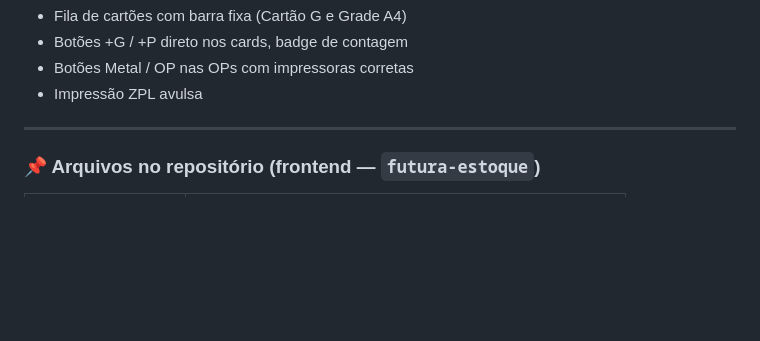
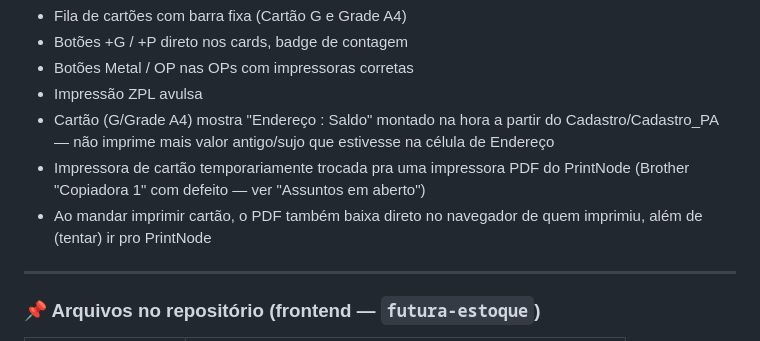
Before and after one commit to engenharia6-beep/futura-estoque, a Markdown page: README.md, the part around the change. GitHub-like rendering; blank space fills up the shorter version.

Commit message:
docs: consolida secao de Impressao no README com o estado atual
Sincroniza a secao "Impressao" do Estado atual com o que ja estava
documentado em "Assuntos em aberto": impressora de cartao temporaria
(PDF), download local do PDF, e o fix do campo Endereco:Saldo (@31).
Nenhuma mudanca de codigo -- so consolidacao de documentacao.

Co-Authored-By: Claude Sonnet 5 <noreply@anthropic.com>

```diff
--- a/README.md
+++ b/README.md
@@ -145,6 +145,13 @@ deploys no fim deste arquivo.
 - Botões +G / +P direto nos cards, badge de contagem
 - Botões Metal / OP nas OPs com impressoras corretas
 - Impressão ZPL avulsa
+- Cartão (G/Grade A4) mostra "Endereço : Saldo" montado na hora a partir do
+  Cadastro/Cadastro_PA — não imprime mais valor antigo/sujo que estivesse
+  na célula de Endereço
+- Impressora de cartão temporariamente trocada pra uma impressora PDF do
+  PrintNode (Brother "Copiadora 1" com defeito — ver "Assuntos em aberto")
+- Ao mandar imprimir cartão, o PDF também baixa direto no navegador de
+  quem imprimiu, além de (tentar) ir pro PrintNode
 
 ---
 
```
